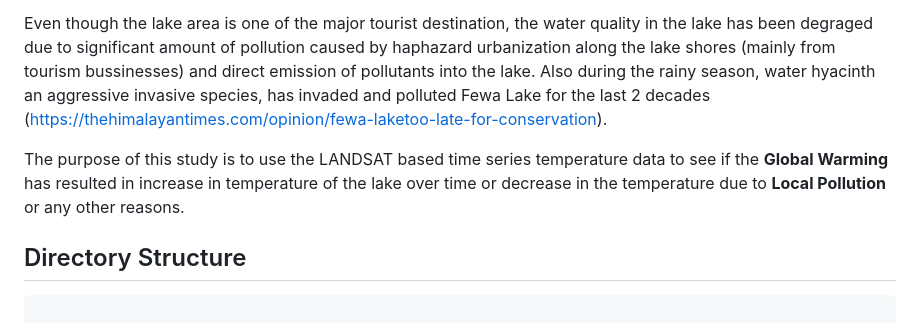
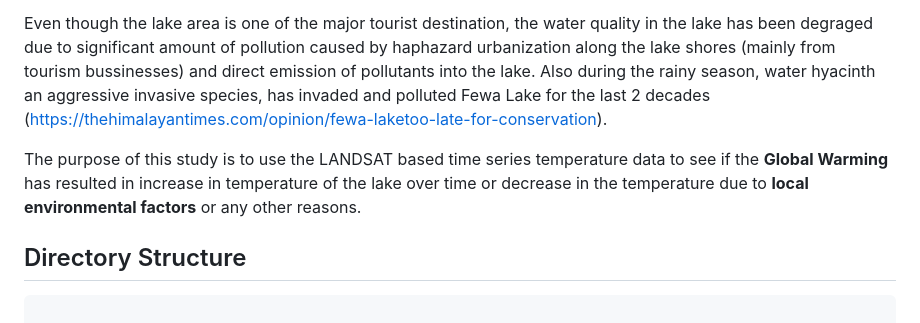
Before and after one commit to Bhatta6190/Machine-Learning-in-Remote-Sensing, a Markdown page: GEE/README.md, the part around the change. GitHub-like rendering.

```diff
--- a/GEE/README.md
+++ b/GEE/README.md
@@ -19,7 +19,7 @@ Source: <a href="https://en.wikipedia.org/wiki/Phewa_Lake" target="_blank">Wikip
 
 Even though the lake area is one of the major tourist destination, the water quality in the lake has been degraged due to significant amount of pollution caused by haphazard urbanization along the lake shores (mainly from tourism bussinesses) and direct emission of pollutants into the lake. Also during the rainy season, water hyacinth an aggressive invasive species, has invaded and polluted Fewa Lake for the last 2 decades (https://thehimalayantimes.com/opinion/fewa-laketoo-late-for-conservation).
 
-The purpose of this study is to use the LANDSAT based time series temperature data to see if the **Global Warming** has resulted in increase in temperature of the lake over time or decrease in the temperature due to **Local Pollution** or any other reasons.
+The purpose of this study is to use the LANDSAT based time series temperature data to see if the **Global Warming** has resulted in increase in temperature of the lake over time or decrease in the temperature due to **local environmental factors** or any other reasons.
 
 
 ## Directory Structure
```
